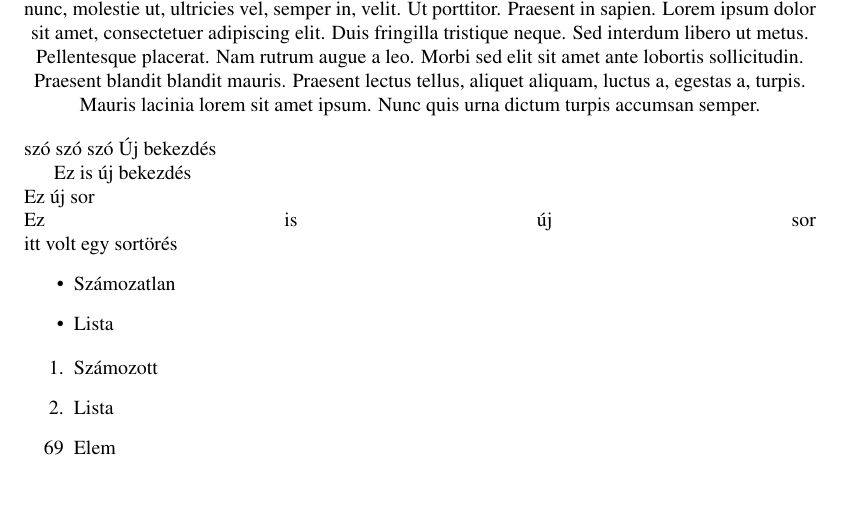
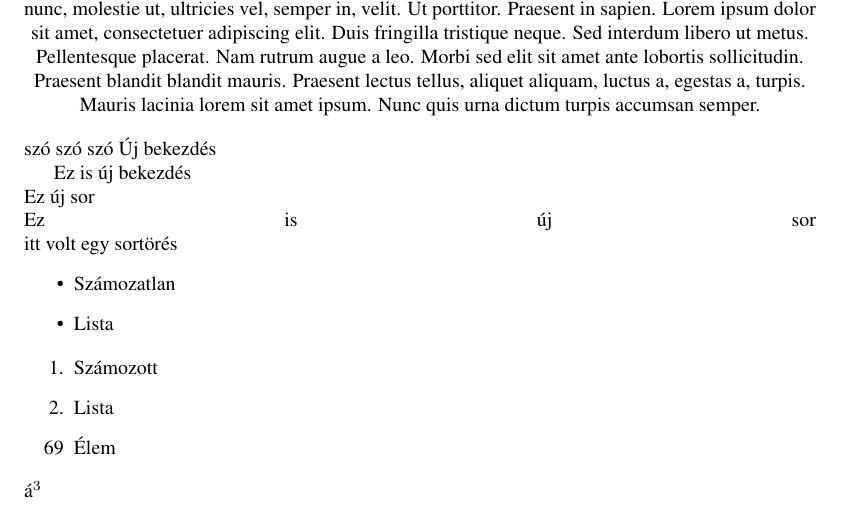
Before and after one commit to JaniHegedus/Latex, a LaTeX document (elso.tex): part of the page, cut so that both start at the same text. Compiled offline with pdfLaTeX.

Commit message:
intellij

```diff
--- a/elso.tex
+++ b/elso.tex
@@ -46,7 +46,7 @@ itt volt egy sortörés
 \begin{enumerate}
 	\item Számozott
 	\item Lista
-	\item[69] Elem
+	\item[69] Élem
 \end{enumerate}
 \begin{table}
 	\caption{Táblázat címe}
@@ -57,3 +57,3 @@ itt volt egy sortörés
 \end{table}
-
+\'a^3
 \end{document}
```
Also changed, not shown: elso.pdf (deleted), out/elso.pdf (added), elso.tex (4 more changed lines), 6 other files.
